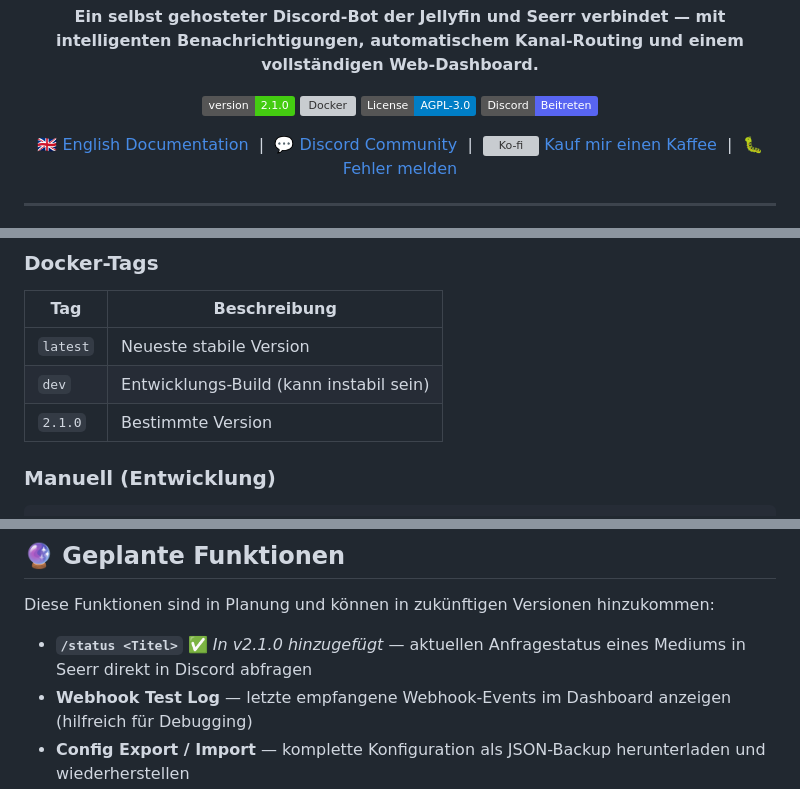
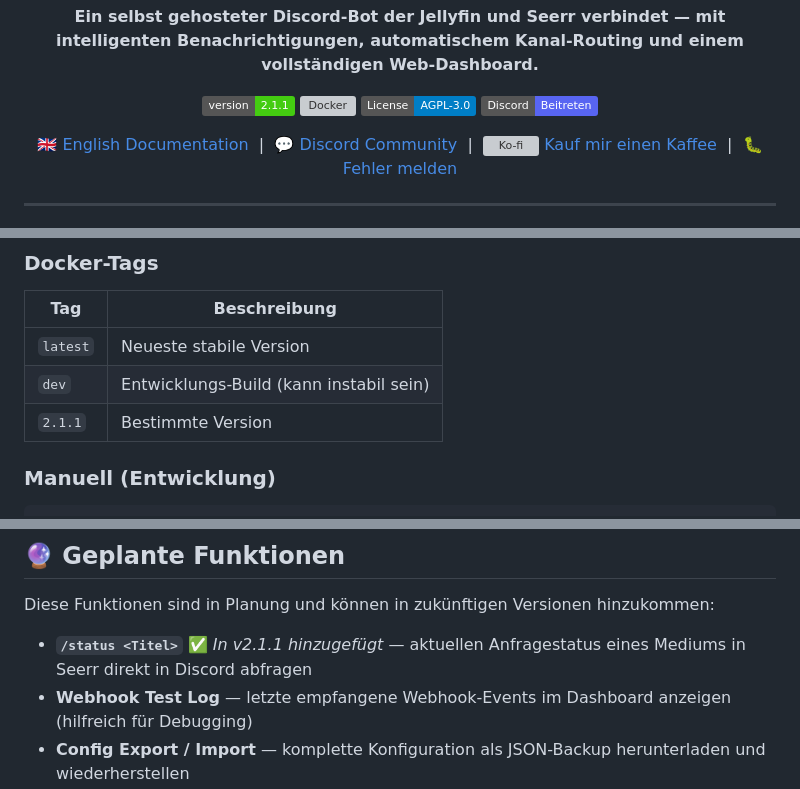
Before and after one commit to Jellyforge-Dev/Questorr, a Markdown page: README.de.md, 3 parts joined by grey strips. Drawn GitHub-style; badges without logos; grey boxes are pictures that could not be loaded.

Commit message:
fix: update Discord invite link and version badges to 2.1.1

```diff
--- a/README.de.md
+++ b/README.de.md
@@ -5,7 +5,7 @@
 
   **Ein selbst gehosteter Discord-Bot der Jellyfin und Seerr verbindet — mit intelligenten Benachrichtigungen, automatischem Kanal-Routing und einem vollständigen Web-Dashboard.**
 
-  [![Version](https://img.shields.io/badge/version-2.1.0-brightgreen)](https://github.com/Jellyforge-Dev/Questorr/releases)
+  [![Version](https://img.shields.io/badge/version-2.1.1-brightgreen)](https://github.com/Jellyforge-Dev/Questorr/releases)
   [![Docker](https://img.shields.io/badge/Docker-jellyforge%2Fquestorr-blue?logo=docker)](https://hub.docker.com/r/jellyforge/questorr)
   [![License](https://img.shields.io/badge/License-AGPL--3.0-blue)](LICENSE)
   [![Discord](https://img.shields.io/badge/Discord-Beitreten-5865F2?logo=discord&logoColor=white)](https://discord.gg/rXANrXJqVf)
@@ -104,7 +104,7 @@ Reverse-Proxy-Einstellungen: Scheme: `http` · Host / Forward Hostname: `questor
 |---|---|
 | `latest` | Neueste stabile Version |
 | `dev` | Entwicklungs-Build (kann instabil sein) |
-| `2.1.0` | Bestimmte Version |
+| `2.1.1` | Bestimmte Version |
 
 ### Manuell (Entwicklung)
 
@@ -179,7 +179,7 @@ Alle anderen Einstellungen werden über das Web-Dashboard verwaltet und in `conf
 
 Diese Funktionen sind in Planung und können in zukünftigen Versionen hinzukommen:
 
-- **`/status <Titel>`** ✅ *In v2.1.0 hinzugefügt* — aktuellen Anfragestatus eines Mediums in Seerr direkt in Discord abfragen
+- **`/status <Titel>`** ✅ *In v2.1.1 hinzugefügt* — aktuellen Anfragestatus eines Mediums in Seerr direkt in Discord abfragen
 - **Webhook Test Log** — letzte empfangene Webhook-Events im Dashboard anzeigen (hilfreich für Debugging)
 - **Config Export / Import** — komplette Konfiguration als JSON-Backup herunterladen und wiederherstellen
 - **Bot Status Widget** — Uptime und aktuelle Aktivität im Dashboard anzeigen
```
Also changed, not shown: README.md (+3 -3 lines).
